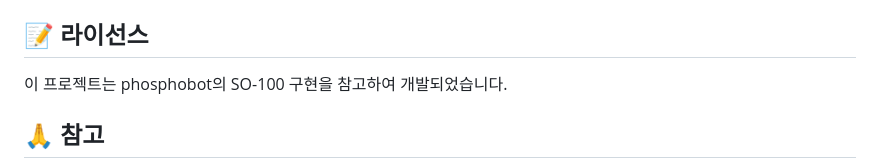
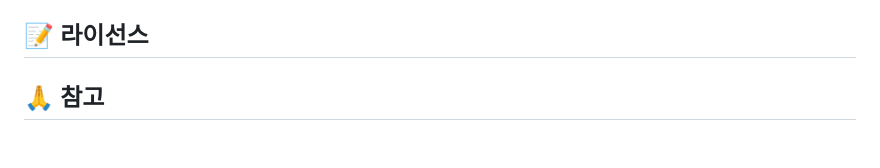
Before and after one commit to RACCOOONkim/rosota-copilot, a Markdown page: rosota_copilot/README.md, the part around the change. Rendered like a GitHub page; blank space fills up the shorter version.

Commit message:
Update README to remove phosphobot reference
Removed reference to phosphobot in the README.

```diff
--- a/rosota_copilot/README.md
+++ b/rosota_copilot/README.md
@@ -255,7 +255,6 @@ rosota_copilot/
 
 ## 📝 라이선스
 
-이 프로젝트는 phosphobot의 SO-100 구현을 참고하여 개발되었습니다.
 
 ## 🙏 참고
 
```
